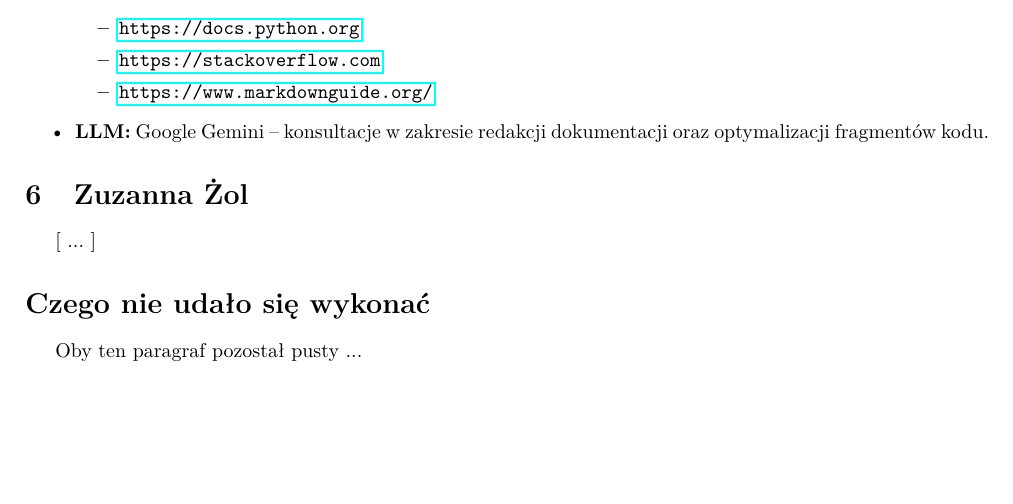
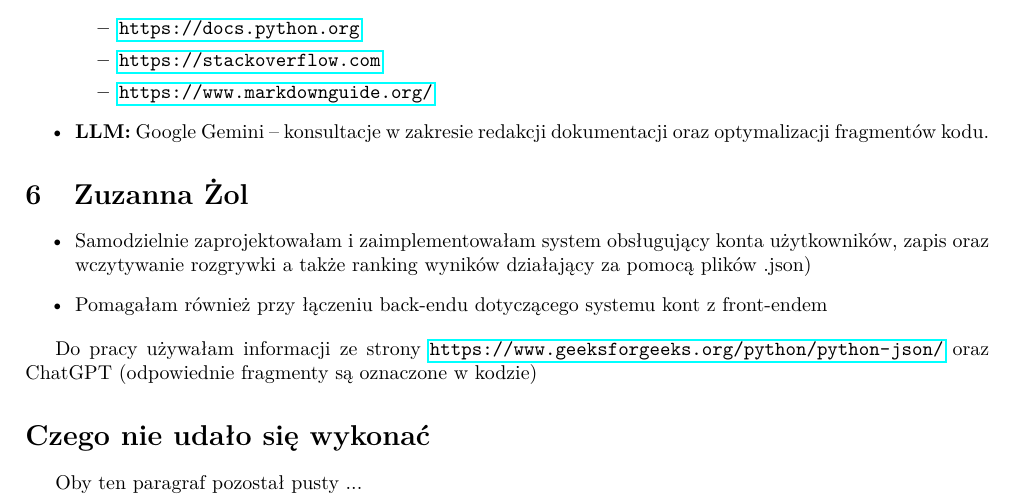
Before and after one commit to kbednarek177/Projekt-Zesp-5, a LaTeX document (podsumowanie.tex): part of page 2 of 2, cut so that both start at the same text, the shorter picture padded with empty space. Compiled offline with pdfLaTeX.

Commit message:
dodałam moją część do tex

```diff
--- a/podsumowanie.tex
+++ b/podsumowanie.tex
@@ -96,7 +96,12 @@ Moimi głównymi zadaniami w projekcie była praca nad warstwą prezentacji prog
 \end{itemize}
 
 \section{Zuzanna Żol}
-[ ... ]
+\begin{itemize}
+    \item Samodzielnie zaprojektowałam i zaimplementowałam system obsługujący konta użytkowników, zapis oraz wczytywanie rozgrywki a także ranking wyników {działający za pomocą plików .json)
+    \item Pomagałam również przy łączeniu back-endu dotyczącego systemu kont z front-endem
+\end{itemize}
+
+Do pracy używałam informacji ze strony \url{https://www.geeksforgeeks.org/python/python-json/} oraz ChatGPT (odpowiednie fragmenty są oznaczone w kodzie)
 
 \section*{Czego nie udało się wykonać}
 Oby ten paragraf pozostał pusty ...
```
